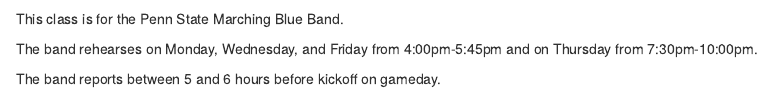
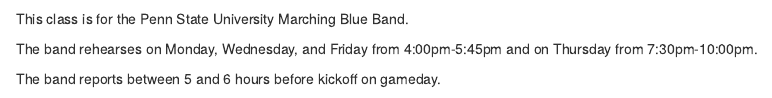
Before and after one commit to jeh5747/RMarkdownClassSchedule, an R Markdown document (RMarkdownClassSchedule.Rmd): the page in a window 1100 px wide, from 260 px down. Rendered offline with R 4.5, knitr and Pandoc, with nearby package versions.

Commit message:
Attempt Number 3

```diff
--- a/RMarkdownClassSchedule.Rmd
+++ b/RMarkdownClassSchedule.Rmd
@@ -11,7 +11,7 @@
 
 ![](https://blueband.psu.edu/)
 
-This class is for the Penn State Marching Blue Band.
+This class is for the Penn State University Marching Blue Band.
 
 The band rehearses on Monday, Wednesday, and Friday from 4:00pm-5:45pm and on Thursday from 7:30pm-10:00pm.
 
```
